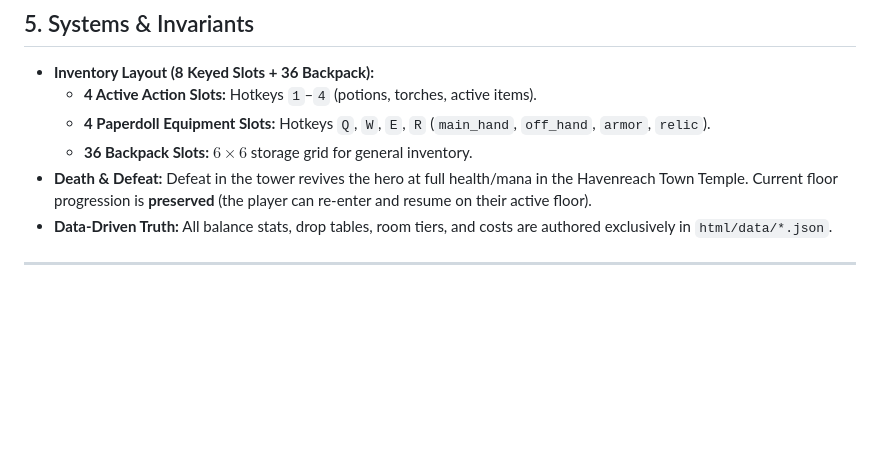
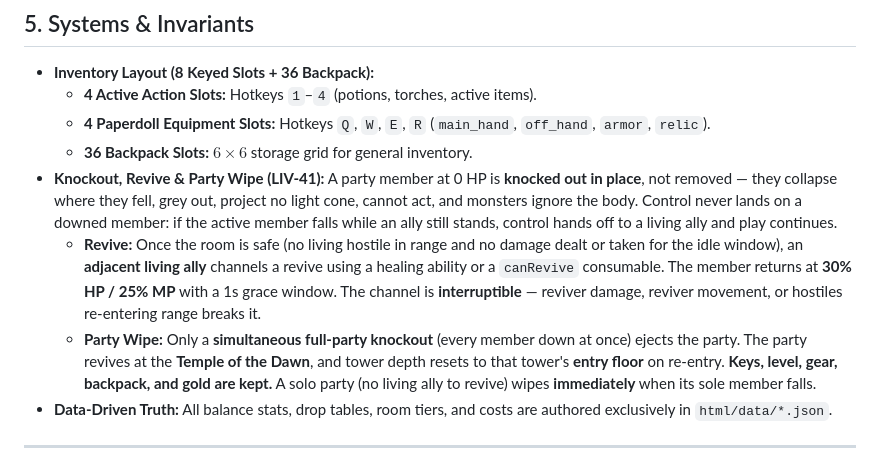
Before and after one commit to jpeckenpaugh/lokarta-v4, a Markdown page: docs/design/game-design.md, the part around the change. Drawn GitHub-style; blank space fills up the shorter version.

Commit message:
Update game-design.md section 5 death/wipe semantics (LIV-46)
Co-Authored-By: Paperclip <noreply@paperclip.ing>

```diff
--- a/docs/design/game-design.md
+++ b/docs/design/game-design.md
@@ -60,7 +60,9 @@ other tower follows. Its layout and monster pools are catalog-driven via
   * **4 Active Action Slots:** Hotkeys `1`–`4` (potions, torches, active items).
   * **4 Paperdoll Equipment Slots:** Hotkeys `Q`, `W`, `E`, `R` (`main_hand`, `off_hand`, `armor`, `relic`).
   * **36 Backpack Slots:** $6 \times 6$ storage grid for general inventory.
-* **Death & Defeat:** Defeat in the tower revives the hero at full health/mana in the Havenreach Town Temple. Current floor progression is **preserved** (the player can re-enter and resume on their active floor).
+* **Knockout, Revive & Party Wipe (LIV-41):** A party member at 0 HP is **knocked out in place**, not removed — they collapse where they fell, grey out, project no light cone, cannot act, and monsters ignore the body. Control never lands on a downed member: if the active member falls while an ally still stands, control hands off to a living ally and play continues.
+  * **Revive:** Once the room is safe (no living hostile in range and no damage dealt or taken for the idle window), an **adjacent living ally** channels a revive using a healing ability or a `canRevive` consumable. The member returns at **30% HP / 25% MP** with a 1s grace window. The channel is **interruptible** — reviver damage, reviver movement, or hostiles re-entering range breaks it.
+  * **Party Wipe:** Only a **simultaneous full-party knockout** (every member down at once) ejects the party. The party revives at the **Temple of the Dawn**, and tower depth resets to that tower's **entry floor** on re-entry. **Keys, level, gear, backpack, and gold are kept.** A solo party (no living ally to revive) wipes **immediately** when its sole member falls.
 * **Data-Driven Truth:** All balance stats, drop tables, room tiers, and costs are authored exclusively in `html/data/*.json`.
 
 ---
```
